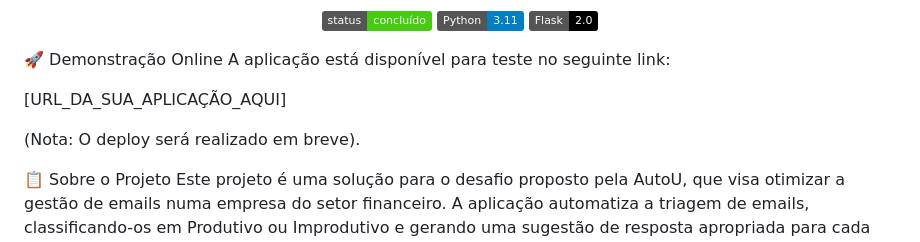
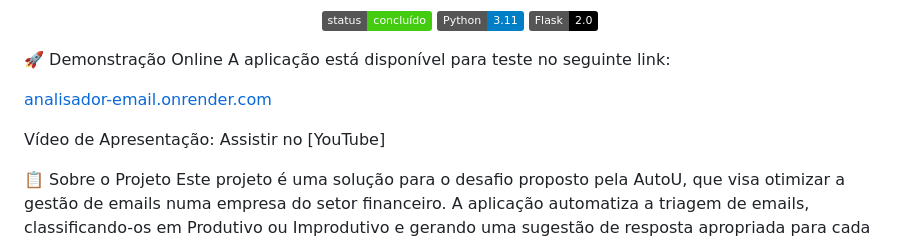
Before and after one commit to pedropompeu/autou-case-analisador-email, a Markdown page: README.md, the part around the change. Drawn GitHub-style; badges without logos.

Commit message:
Docs: Atualiza arquivo README.md com link do site ativo

```diff
--- a/README.md
+++ b/README.md
@@ -12,9 +12,9 @@
 🚀 Demonstração Online
 A aplicação está disponível para teste no seguinte link:
 
-[URL_DA_SUA_APLICAÇÃO_AQUI]
+[analisador-email.onrender.com](https://analisador-email.onrender.com)
 
-(Nota: O deploy será realizado em breve).
+Vídeo de Apresentação: Assistir no [YouTube]
 
 📋 Sobre o Projeto
 Este projeto é uma solução para o desafio proposto pela AutoU, que visa otimizar a gestão de emails numa empresa do setor financeiro. A aplicação automatiza a triagem de emails, classificando-os em Produtivo ou Improdutivo e gerando uma sugestão de resposta apropriada para cada categoria, liberando tempo da equipe para tarefas de maior valor.
```
